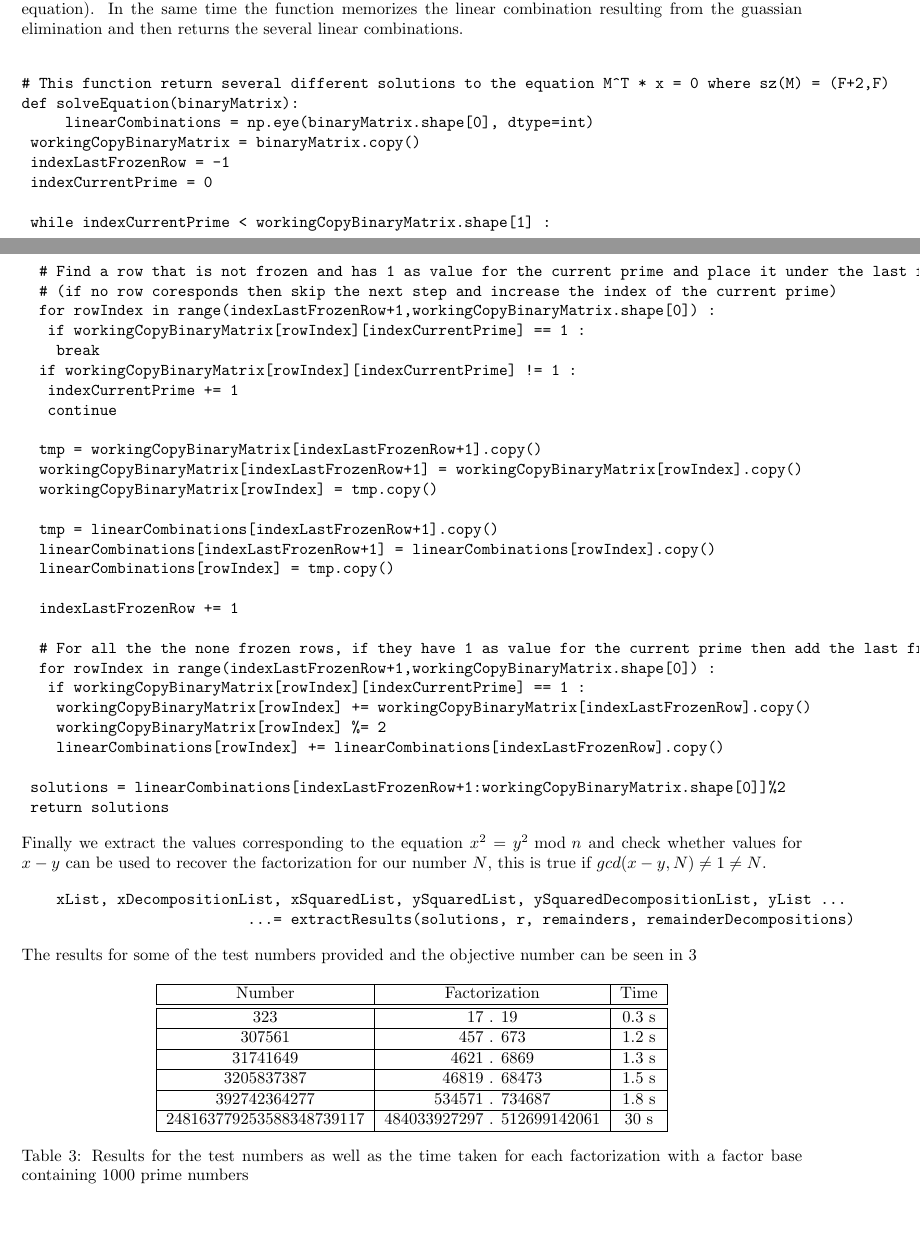
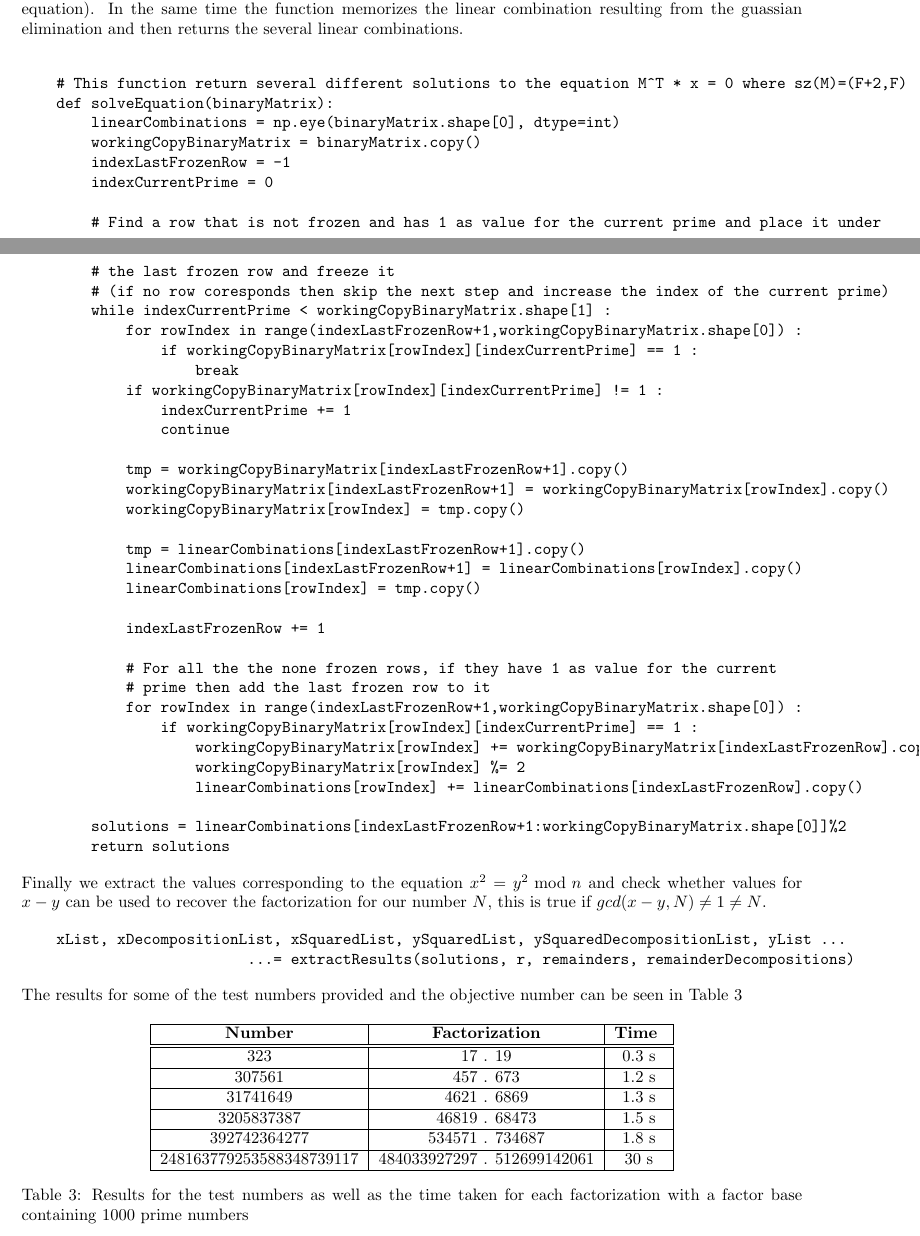
Before and after one commit to 2KAX/EDIN01-Project-1, a LaTeX document (report.tex): two parts of pages 4 and 5 of 5, joined at a grey line, cut so that both start at the same text. Compiled offline with pdfLaTeX.

Commit message:
small fixes to code extract in report

```diff
--- a/report.tex
+++ b/report.tex
@@ -189,16 +189,17 @@ This function provides several linear combinations of rows that are solutions to
 
 \begin{verbatim}
 
-# This function return several different solutions to the equation M^T * x = 0 where sz(M) = (F+2,F)
+    # This function return several different solutions to the equation M^T * x = 0 where sz(M)=(F+2,F)
     def solveEquation(binaryMatrix):
         linearCombinations = np.eye(binaryMatrix.shape[0], dtype=int)
         workingCopyBinaryMatrix = binaryMatrix.copy()
         indexLastFrozenRow = -1
         indexCurrentPrime = 0
 
+        # Find a row that is not frozen and has 1 as value for the current prime and place it under
+        # the last frozen row and freeze it
+        # (if no row coresponds then skip the next step and increase the index of the current prime)
         while indexCurrentPrime < workingCopyBinaryMatrix.shape[1] :
-		# Find a row that is not frozen and has 1 as value for the current prime and place it under the last frozen row and freeze it
-		# (if no row coresponds then skip the next step and increase the index of the current prime)
             for rowIndex in range(indexLastFrozenRow+1,workingCopyBinaryMatrix.shape[0]) :
                 if workingCopyBinaryMatrix[rowIndex][indexCurrentPrime] == 1 :
                     break
@@ -236,13 +238,13 @@ Finally we extract the values corresponding to the equation $x^2 = y^2 \text{ mo
 
 
 
-The results for some of the test numbers provided and the objective number can be seen in \ref{tab:results}
+The results for some of the test numbers provided and the objective number can be seen in Table \ref{tab:results}
 
 \begin{table}[h]
     \centering
     \begin{tabular}{|c|c|c|}
     \hline
-        Number       & Factorization   & Time       \\ \hline \hline
+        \textbf{Number}       & \textbf{Factorization}   & \textbf{Time }      \\ \hline \hline
         323          & 17 . 19         & 0.3 s     \\ \hline
         307561       & 457 . 673       & 1.2 s     \\ \hline
         31741649     & 4621 . 6869     & 1.3 s     \\ \hline
```
Also changed, not shown: report.tex (3 more changed lines). Lines whose indentation alone changed are shown as unchanged.
